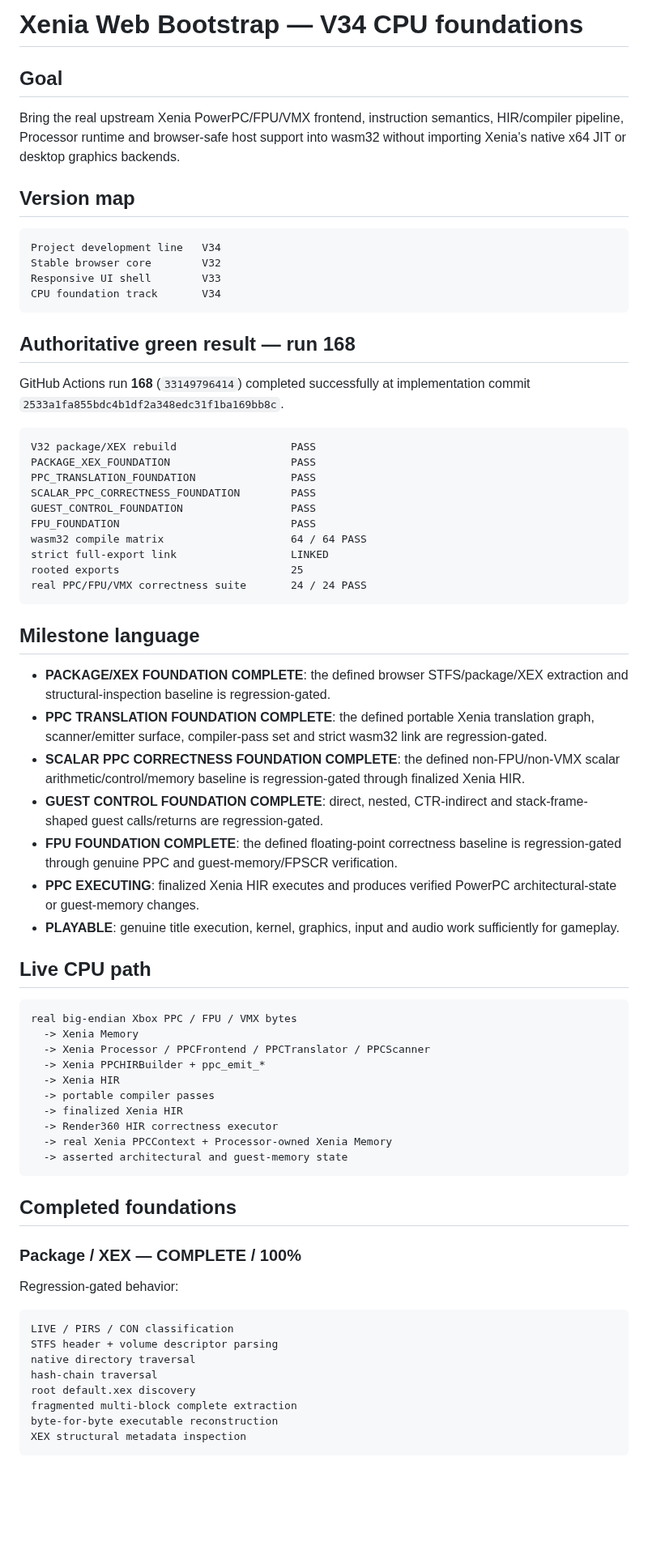
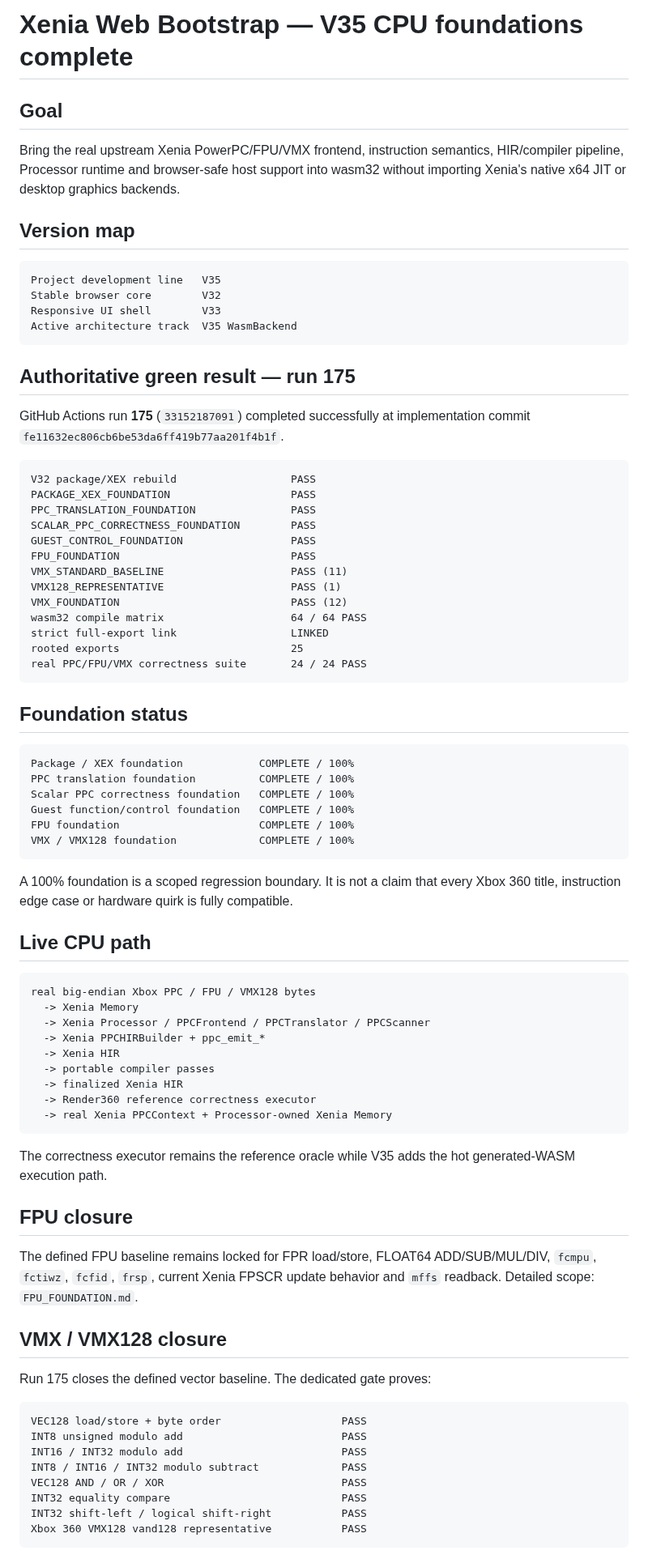
Before and after one commit to matthewcodergamer/Render360, a Markdown page: XENIA_WEB_BOOTSTRAP.md, the part around one of its changes. Shown at 81% size. GitHub-like rendering; blank space fills up the shorter version.

Commit message:
Advance Xenia bootstrap roadmap to V35 WasmBackend phase

````diff
--- a/XENIA_WEB_BOOTSTRAP.md
+++ b/XENIA_WEB_BOOTSTRAP.md
@@ -1,4 +1,4 @@
-# Xenia Web Bootstrap — V34 CPU foundations
+# Xenia Web Bootstrap — V35 CPU foundations complete
 
 ## Goal
 
@@ -7,15 +7,15 @@ Bring the real upstream Xenia PowerPC/FPU/VMX frontend, instruction semantics, H
 ## Version map
 
 ```text
-Project development line   V34
+Project development line   V35
 Stable browser core        V32
 Responsive UI shell        V33
-CPU foundation track       V34
+Active architecture track  V35 WasmBackend
 ```
 
-## Authoritative green result — run 168
+## Authoritative green result — run 175
 
-GitHub Actions run **168** (`33149796414`) completed successfully at implementation commit `2533a1fa855bdc4b1df2a348edc31f1ba169bb8c`.
+GitHub Actions run **175** (`33152187091`) completed successfully at implementation commit `fe11632ec806cb6be53da6ff419b77aa201f4b1f`.
 
 ```text
 V32 package/XEX rebuild                  PASS
@@ -24,51 +24,60 @@ PPC_TRANSLATION_FOUNDATION               PASS
 SCALAR_PPC_CORRECTNESS_FOUNDATION        PASS
 GUEST_CONTROL_FOUNDATION                 PASS
 FPU_FOUNDATION                           PASS
+VMX_STANDARD_BASELINE                    PASS (11)
+VMX128_REPRESENTATIVE                    PASS (1)
+VMX_FOUNDATION                           PASS (12)
 wasm32 compile matrix                    64 / 64 PASS
 strict full-export link                  LINKED
 rooted exports                           25
 real PPC/FPU/VMX correctness suite       24 / 24 PASS
 ```
 
-## Milestone language
+## Foundation status
 
-- **PACKAGE/XEX FOUNDATION COMPLETE**: the defined browser STFS/package/XEX extraction and structural-inspection baseline is regression-gated.
-- **PPC TRANSLATION FOUNDATION COMPLETE**: the defined portable Xenia translation graph, scanner/emitter surface, compiler-pass set and strict wasm32 link are regression-gated.
-- **SCALAR PPC CORRECTNESS FOUNDATION COMPLETE**: the defined non-FPU/non-VMX scalar arithmetic/control/memory baseline is regression-gated through finalized Xenia HIR.
-- **GUEST CONTROL FOUNDATION COMPLETE**: direct, nested, CTR-indirect and stack-frame-shaped guest calls/returns are regression-gated.
-- **FPU FOUNDATION COMPLETE**: the defined floating-point correctness baseline is regression-gated through genuine PPC and guest-memory/FPSCR verification.
-- **PPC EXECUTING**: finalized Xenia HIR executes and produces verified PowerPC architectural-state or guest-memory changes.
-- **PLAYABLE**: genuine title execution, kernel, graphics, input and audio work sufficiently for gameplay.
+```text
+Package / XEX foundation            COMPLETE / 100%
+PPC translation foundation          COMPLETE / 100%
+Scalar PPC correctness foundation   COMPLETE / 100%
+Guest function/control foundation   COMPLETE / 100%
+FPU foundation                      COMPLETE / 100%
+VMX / VMX128 foundation             COMPLETE / 100%
+```
+
+A 100% foundation is a scoped regression boundary. It is not a claim that every Xbox 360 title, instruction edge case or hardware quirk is fully compatible.
 
 ## Live CPU path
 
 ```text
-real big-endian Xbox PPC / FPU / VMX bytes
+real big-endian Xbox PPC / FPU / VMX128 bytes
   -> Xenia Memory
   -> Xenia Processor / PPCFrontend / PPCTranslator / PPCScanner
   -> Xenia PPCHIRBuilder + ppc_emit_*
   -> Xenia HIR
   -> portable compiler passes
   -> finalized Xenia HIR
-  -> Render360 HIR correctness executor
+  -> Render360 reference correctness executor
   -> real Xenia PPCContext + Processor-owned Xenia Memory
-  -> asserted architectural and guest-memory state
 ```
 
-## Completed foundations
+The correctness executor remains the reference oracle while V35 adds the hot generated-WASM execution path.
 
-### Package / XEX — COMPLETE / 100%
+## FPU closure
 
-Regression-gated behavior:
+The defined FPU baseline remains locked for FPR load/store, FLOAT64 ADD/SUB/MUL/DIV, `fcmpu`, `fctiwz`, `fcfid`, `frsp`, current Xenia FPSCR update behavior and `mffs` readback. Detailed scope: `FPU_FOUNDATION.md`.
+
+## VMX / VMX128 closure
+
+Run 175 closes the defined vector baseline. The dedicated gate proves:
 
 ```text
-LIVE / PIRS / CON classification
-STFS header + volume descriptor parsing
-native directory traversal
-hash-chain traversal
-root default.xex discovery
-fragmented multi-block complete extraction
-byte-for-byte executable reconstruction
-XEX structural metadata inspection
+VEC128 load/store + byte order                   PASS
+INT8 unsigned modulo add                         PASS
+INT16 / INT32 modulo add                         PASS
+INT8 / INT16 / INT32 modulo subtract             PASS
+VEC128 AND / OR / XOR                            PASS
+INT32 equality compare                           PASS
+INT32 shift-left / logical shift-right           PASS
+Xbox 360 VMX128 vand128 representative           PASS
 ```
 
````
Also changed, not shown: other parts of XENIA_WEB_BOOTSTRAP.md (+37 -81 lines).
